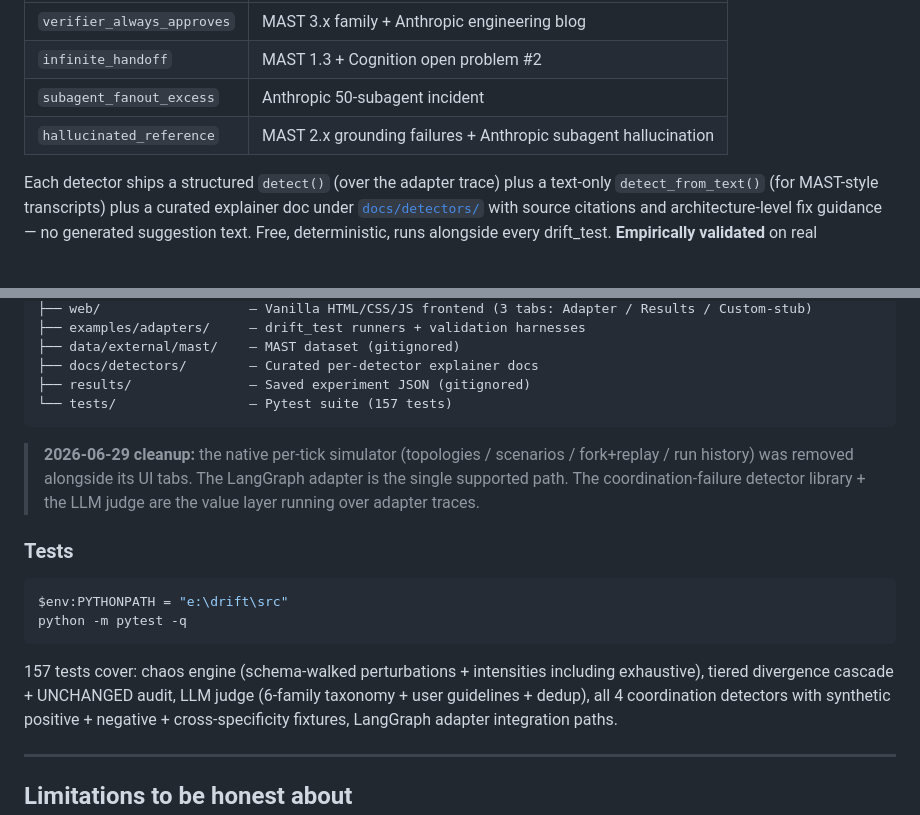
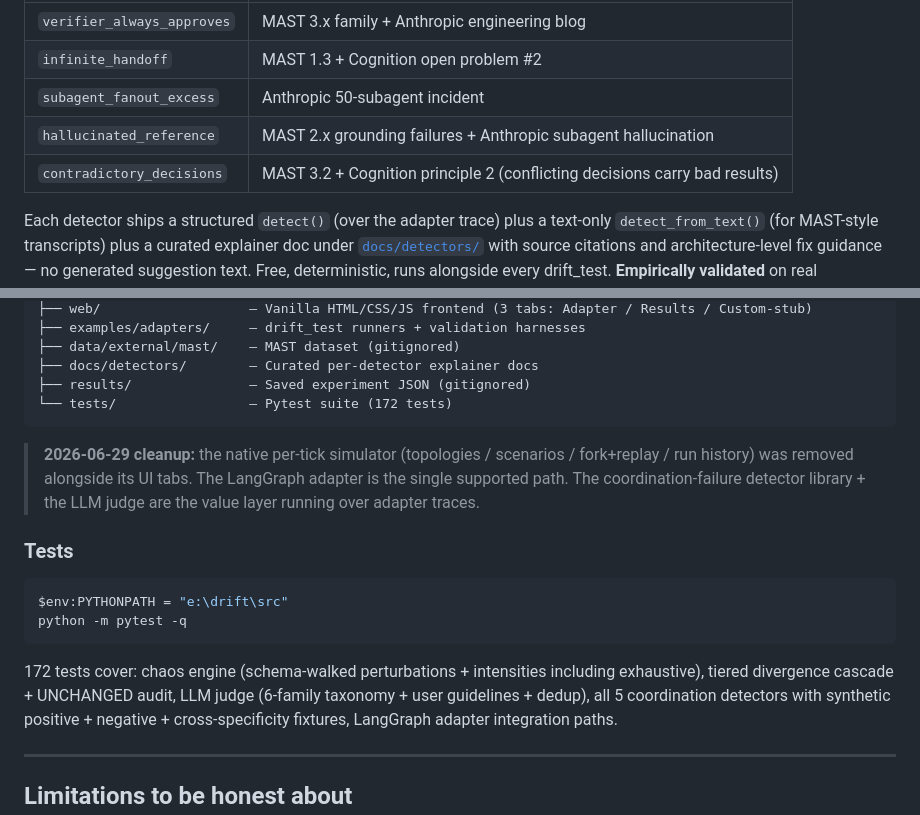
Before and after one commit to SohamAg/drift, a Markdown page: README.md, 2 parts joined by grey strips. Drawn GitHub-style; blank space fills up the shorter version.

Commit message:
readme: contradictory_decisions in detector table + 172 tests

````diff
--- a/README.md
+++ b/README.md
@@ -79,6 +79,7 @@ Currently shipped:
 | `infinite_handoff` | MAST 1.3 + Cognition open problem #2 |
 | `subagent_fanout_excess` | Anthropic 50-subagent incident |
 | `hallucinated_reference` | MAST 2.x grounding failures + Anthropic subagent hallucination |
+| `contradictory_decisions` | MAST 3.2 + Cognition principle 2 (conflicting decisions carry bad results) |
 
 Each detector ships a structured `detect()` (over the adapter trace) plus a
 text-only `detect_from_text()` (for MAST-style transcripts) plus a curated
@@ -199,7 +200,7 @@ e:\drift\
 ├── data/external/mast/    — MAST dataset (gitignored)
 ├── docs/detectors/        — Curated per-detector explainer docs
 ├── results/               — Saved experiment JSON (gitignored)
-└── tests/                 — Pytest suite (157 tests)
+└── tests/                 — Pytest suite (172 tests)
 ```
 
 > **2026-06-29 cleanup:** the native per-tick simulator (topologies / scenarios
@@ -215,9 +216,9 @@ $env:PYTHONPATH = "e:\drift\src"
 python -m pytest -q
 ```
 
-157 tests cover: chaos engine (schema-walked perturbations + intensities
+172 tests cover: chaos engine (schema-walked perturbations + intensities
 including exhaustive), tiered divergence cascade + UNCHANGED audit,
-LLM judge (6-family taxonomy + user guidelines + dedup), all 4 coordination
+LLM judge (6-family taxonomy + user guidelines + dedup), all 5 coordination
 detectors with synthetic positive + negative + cross-specificity fixtures,
 LangGraph adapter integration paths.
 
````
